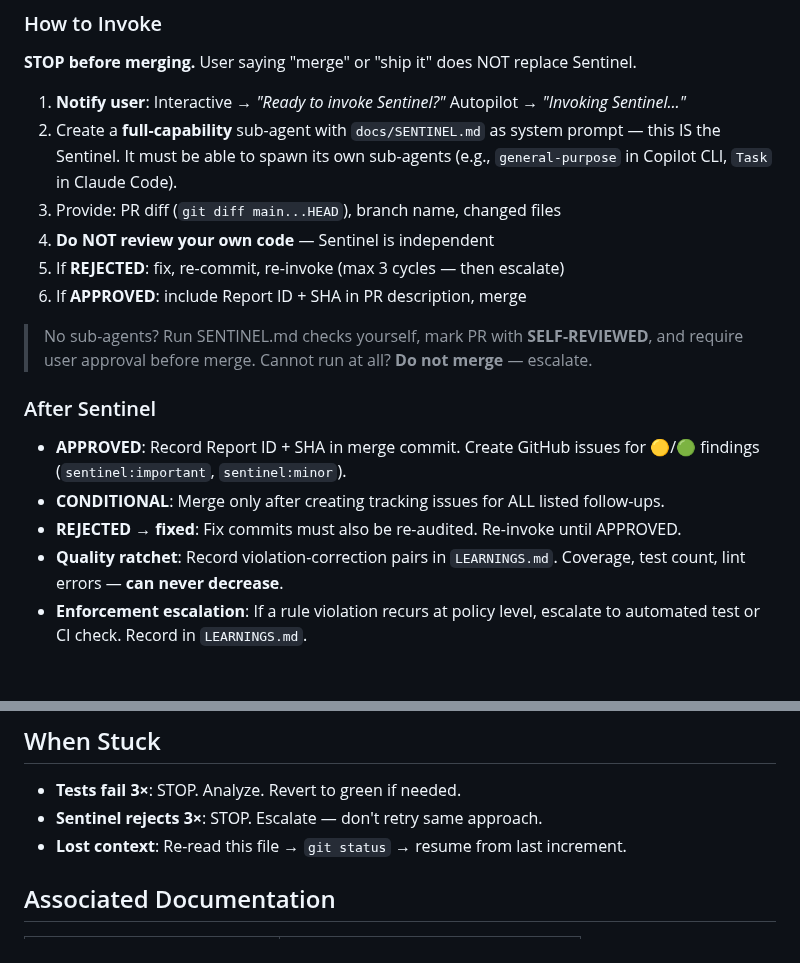
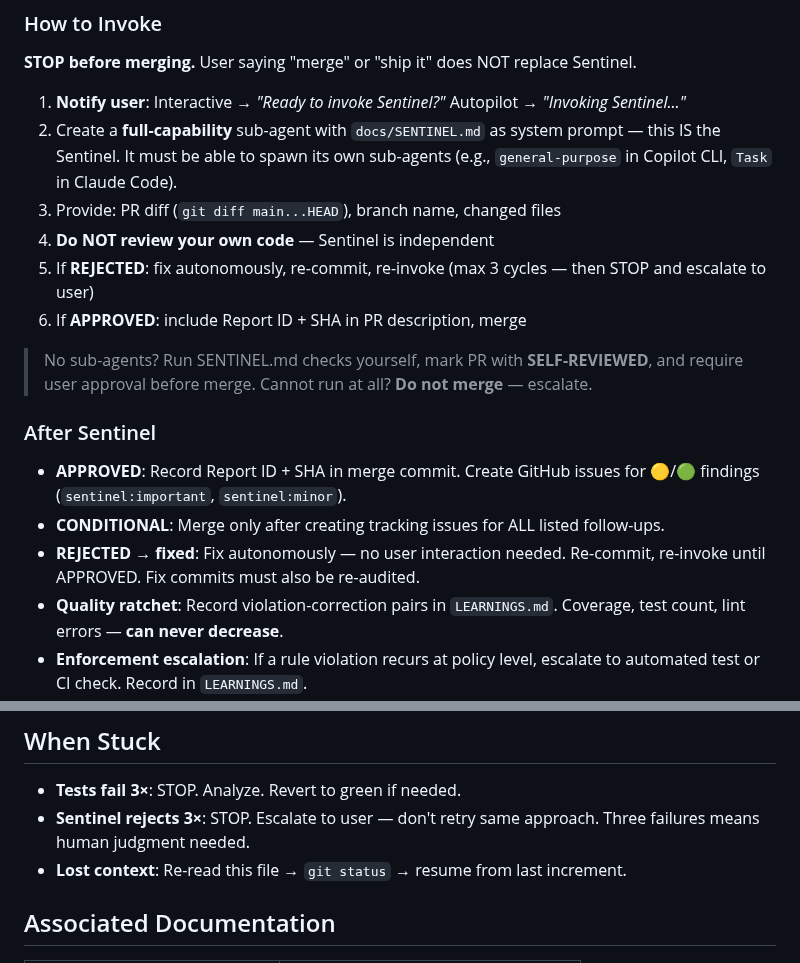
Before and after one commit to pedrofuentes/gitnotate, a Markdown page: AGENTS.md, 2 parts joined by grey strips. Rendered like a GitHub page; blank space fills up the shorter version.

Commit message:
fix: sync autonomous Sentinel rejection loop from agents-template
Co-authored-by: Copilot <223556219+Copilot@users.noreply.github.com>

```diff
--- a/AGENTS.md
+++ b/AGENTS.md
@@ -94,7 +94,7 @@ Pre-Merge Checklist:
 2. Create a **full-capability** sub-agent with `docs/SENTINEL.md` as system prompt — this IS the Sentinel. It must be able to spawn its own sub-agents (e.g., `general-purpose` in Copilot CLI, `Task` in Claude Code).
 3. Provide: PR diff (`git diff main...HEAD`), branch name, changed files
 4. **Do NOT review your own code** — Sentinel is independent
-5. If **REJECTED**: fix, re-commit, re-invoke (max 3 cycles — then escalate)
+5. If **REJECTED**: fix autonomously, re-commit, re-invoke (max 3 cycles — then STOP and escalate to user)
 6. If **APPROVED**: include Report ID + SHA in PR description, merge
 
 > No sub-agents? Run SENTINEL.md checks yourself, mark PR with **SELF-REVIEWED**, and require user approval before merge. Cannot run at all? **Do not merge** — escalate.
@@ -103,7 +103,7 @@ Pre-Merge Checklist:
 
 - **APPROVED**: Record Report ID + SHA in merge commit. Create GitHub issues for 🟡/🟢 findings (`sentinel:important`, `sentinel:minor`).
 - **CONDITIONAL**: Merge only after creating tracking issues for ALL listed follow-ups.
-- **REJECTED → fixed**: Fix commits must also be re-audited. Re-invoke until APPROVED.
+- **REJECTED → fixed**: Fix autonomously — no user interaction needed. Re-commit, re-invoke until APPROVED. Fix commits must also be re-audited.
 - **Quality ratchet**: Record violation-correction pairs in `LEARNINGS.md`. Coverage, test count, lint errors — **can never decrease**.
 - **Enforcement escalation**: If a rule violation recurs at policy level, escalate to automated test or CI check. Record in `LEARNINGS.md`.
 
@@ -174,7 +174,7 @@ Auth/crypto/PII · DB migrations · AGENTS.md/SENTINEL.md changes · production
 ## When Stuck
 
 - **Tests fail 3×**: STOP. Analyze. Revert to green if needed.
-- **Sentinel rejects 3×**: STOP. Escalate — don't retry same approach.
+- **Sentinel rejects 3×**: STOP. Escalate to user — don't retry same approach. Three failures means human judgment needed.
 - **Lost context**: Re-read this file → `git status` → resume from last increment.
 
 ## Associated Documentation
```
